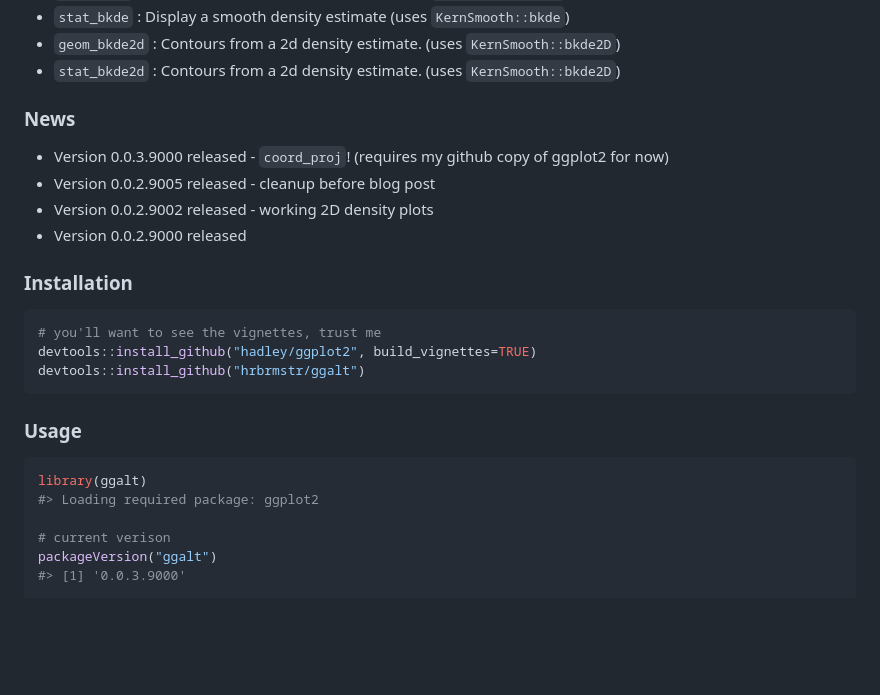
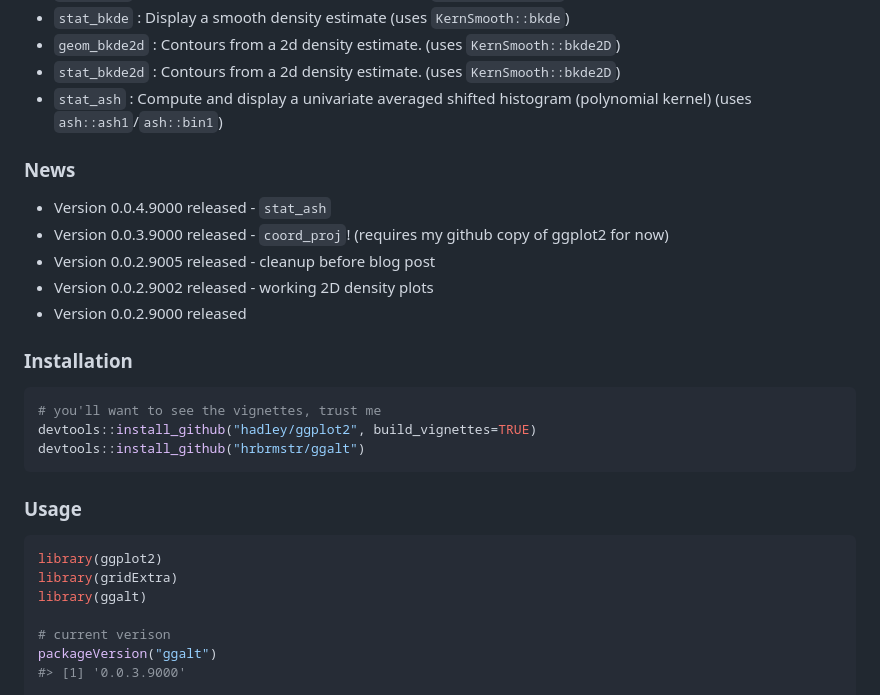
Before and after one commit to hrbrmstr/ggalt, a Markdown page: README.md, the part around the change printed below. GitHub-like rendering; blank space fills up the shorter version.

````diff
--- a/README.md
+++ b/README.md
@@ -18,9 +18,11 @@ The following functions are implemented:
 -   `stat_bkde` : Display a smooth density estimate (uses `KernSmooth::bkde`)
 -   `geom_bkde2d` : Contours from a 2d density estimate. (uses `KernSmooth::bkde2D`)
 -   `stat_bkde2d` : Contours from a 2d density estimate. (uses `KernSmooth::bkde2D`)
+-   `stat_ash` : Compute and display a univariate averaged shifted histogram (polynomial kernel) (uses `ash::ash1`/`ash::bin1`)
 
 ### News
 
+-   Version 0.0.4.9000 released - `stat_ash`
 -   Version 0.0.3.9000 released - `coord_proj`! (requires my github copy of ggplot2 for now)
 -   Version 0.0.2.9005 released - cleanup before blog post
 -   Version 0.0.2.9002 released - working 2D density plots
@@ -37,8 +39,9 @@ devtools::install_github("hrbrmstr/ggalt")
 ### Usage
 
 ``` r
+library(ggplot2)
+library(gridExtra)
 library(ggalt)
-#> Loading required package: ggplot2
 
 # current verison
 packageVersion("ggalt")
````
Also changed, not shown: other parts of README.md (+18 -2 lines), README_figs/README-unnamed-chunk-4-18.png (added), 6 other files.
